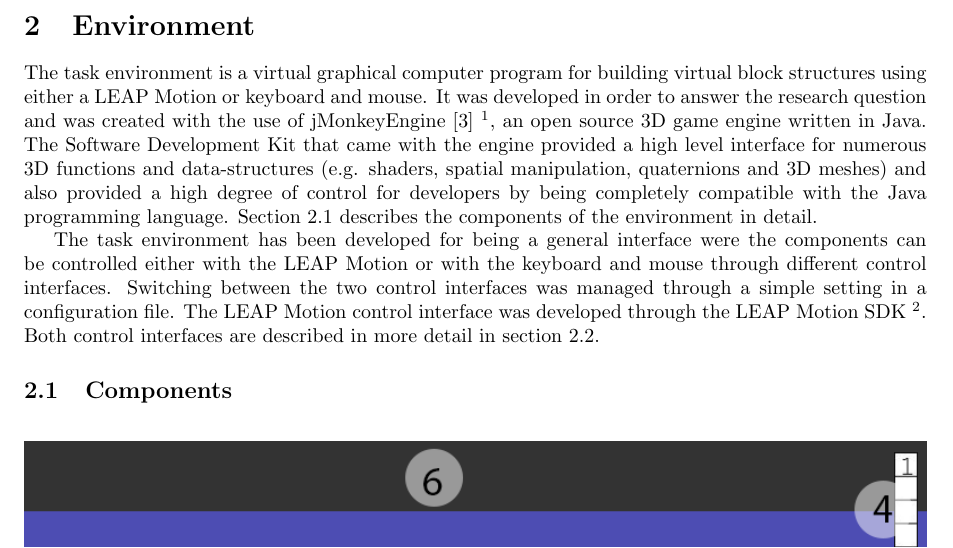
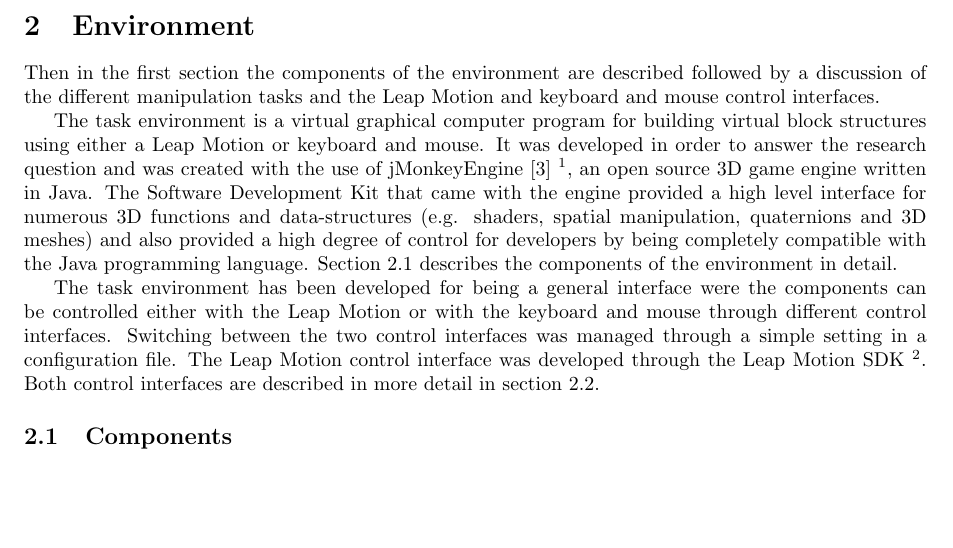
Before and after one commit to jwaa/NoHarp, a LaTeX paper (report/report.tex, which reads report/report/environment.tex): part of page 7 of 37, cut so that both start at the same text, the shorter picture padded with empty space. Compiled offline with pdfLaTeX.

Commit message:
no message

```diff
--- a/report/report/environment.tex
+++ b/report/report/environment.tex
@@ -1,12 +1,20 @@
 \section{Environment}
 
-%This section describes the developed task environment for answering the research question. First of all a brief explanation will be given of what the task environment is. Then in the first section the components of the environment are described followed by a discussion of the different manipulation tasks and the LEAP Motion and keyboard and mouse control interfaces.
+%This section describes the developed task environment for answering the research question. First of all a brief explanation will be given of what the task environment is.
+Then in the first section the components of the environment are described followed by a discussion of the different manipulation tasks and the Leap Motion and keyboard and mouse
+control interfaces.
 
-The task environment is a virtual graphical computer program for building virtual block structures using either a LEAP Motion or keyboard and mouse. It was developed in order to answer the research question and was created with the use of jMonkeyEngine~\cite{Irene:2012}~\footnote{More on jMonkeyEngine: \url{http://jmonkeyengine.org/}}, an open source 3D game engine written in Java. The Software Development Kit that came with the engine provided a high level interface for numerous 3D functions and data-structures (e.g. shaders, spatial manipulation, quaternions and 3D meshes) and also provided a high degree of control for developers by being completely compatible with the Java programming language. Section~\ref{sec:components} describes the components of the environment in detail.
+The task environment is a virtual graphical computer program for building virtual block structures using either a Leap Motion or keyboard and mouse. It was developed in order
+to answer the research question and was created with the use of jMonkeyEngine~\cite{Irene:2012}~\footnote{More on jMonkeyEngine: \url{http://jmonkeyengine.org/}}, an open source
+3D game engine written in Java. The Software Development Kit that came with the engine provided a high level interface for numerous 3D functions and data-structures (e.g. shaders,
+spatial manipulation, quaternions and 3D meshes) and also provided a high degree of control for developers by being completely compatible with the Java programming language.
+Section~\ref{sec:components} describes the components of the environment in detail.
 
-The task environment has been developed for being a general interface were the components can be controlled either with the LEAP Motion or with the keyboard and mouse through different control interfaces. Switching between the two control interfaces was managed through a simple setting in a configuration file. The LEAP Motion control interface was developed through the LEAP Motion SDK~\footnote{Leap Motion developer: \url{https://developer.leapmotion.com/}}. Both control interfaces are described in more detail in section~\ref{sec:interface}.
+The task environment has been developed for being a general interface were the components can be controlled either with the Leap Motion or with the keyboard and mouse through different
+control interfaces. Switching between the two control interfaces was managed through a simple setting in a configuration file. The Leap Motion control interface was developed through
+the Leap Motion SDK~\footnote{Leap Motion developer: \url{https://developer.leapmotion.com/}}. Both control interfaces are described in more detail in section~\ref{sec:interface}.
 
-% The environment is manipulated with the LEAP Motion device or with the mouse control interfaces  that are described in section~\ref{sec:interface}. employ the LEAP Motion SDK.
+% The environment is manipulated with the Leap Motion device or with the mouse control interfaces  that are described in section~\ref{sec:interface}. employ the Leap Motion SDK.
 
 %Therefore most of the components of the environment are utilized by both control strategies.
 
```
